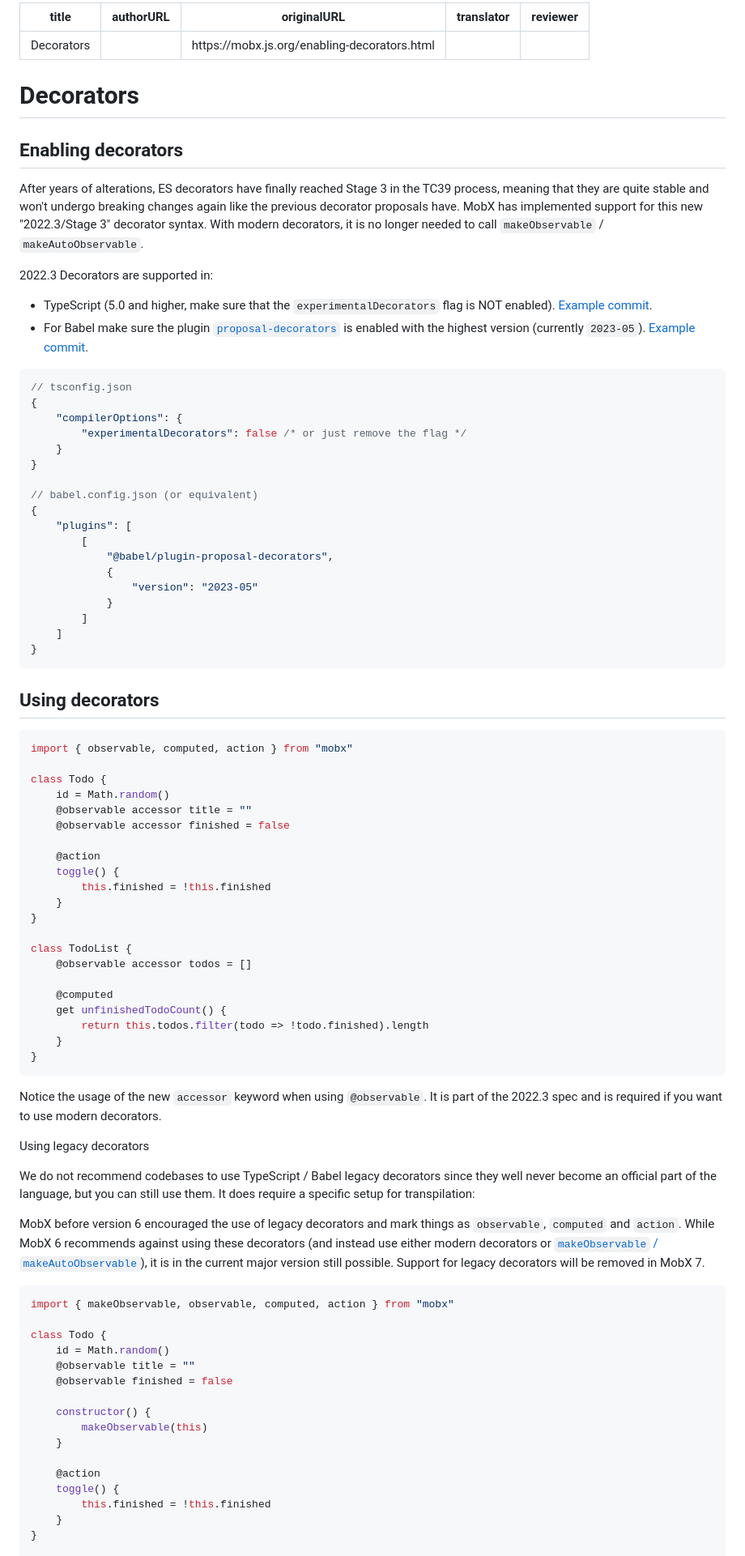
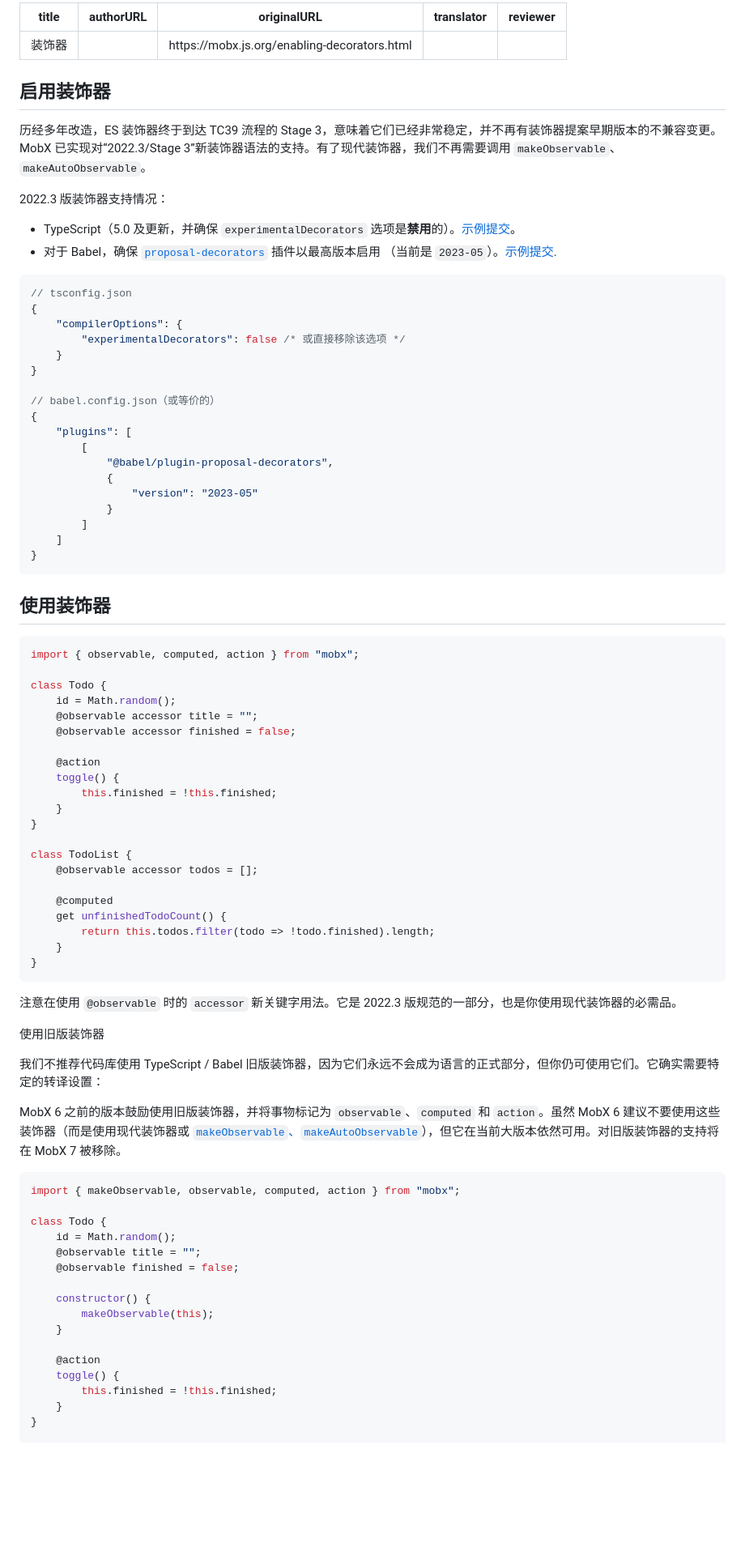
Before and after one commit to mobxjs/zh.mobx.js.org, a Markdown page: docs/enabling-decorators.html.md, the part around one of its changes. Shown at 81% size. Drawn GitHub-style; blank space fills up the shorter version.

Commit message:
[add] Decorators translation

````diff
--- a/docs/enabling-decorators.html.md
+++ b/docs/enabling-decorators.html.md
@@ -1,31 +1,29 @@
 ---
-title: Decorators
+title: 装饰器
 authorURL: ""
 originalURL: https://mobx.js.org/enabling-decorators.html
 translator: ""
 reviewer: ""
 ---
 
-# [](#decorators)Decorators
+## 启用装饰器
 
-## [](#enabling-decorators)Enabling decorators
+历经多年改造，ES 装饰器终于到达 TC39 流程的 Stage 3，意味着它们已经非常稳定，并不再有装饰器提案早期版本的不兼容变更。MobX 已实现对“2022.3/Stage 3”新装饰器语法的支持。有了现代装饰器，我们不再需要调用 `makeObservable`、`makeAutoObservable`。
 
-After years of alterations, ES decorators have finally reached Stage 3 in the TC39 process, meaning that they are quite stable and won't undergo breaking changes again like the previous decorator proposals have. MobX has implemented support for this new "2022.3/Stage 3" decorator syntax. With modern decorators, it is no longer needed to call `makeObservable` / `makeAutoObservable`.
+2022.3 版装饰器支持情况：
 
-2022.3 Decorators are supported in:
+-   TypeScript（5.0 及更新，并确保 `experimentalDecorators` 选项是**禁用**的）。[示例提交][1]。
+-   对于 Babel，确保 [`proposal-decorators`][2] 插件以最高版本启用 （当前是 `2023-05`）。[示例提交][3].
 
--   TypeScript (5.0 and higher, make sure that the `experimentalDecorators` flag is NOT enabled). [Example commit](https://github.com/mweststrate/currencies-demo/commit/acb9ac8c148e8beef88042c847bb395131e85d60).
--   For Babel make sure the plugin [`proposal-decorators`](https://babeljs.io/docs/babel-plugin-proposal-decorators) is enabled with the highest version (currently `2023-05`). [Example commit](https://github.com/mweststrate/currencies-demo/commit/4999d2228208f3e1e10bc00a272046eaefde8585).
-
-```js
+```json
 // tsconfig.json
 {
     "compilerOptions": {
-        "experimentalDecorators": false /* or just remove the flag */
+        "experimentalDecorators": false /* 或直接移除该选项 */
     }
 }
 
-// babel.config.json (or equivalent)
+// babel.config.json（或等价的）
 {
     "plugins": [
         [
@@ -38,55 +36,55 @@ After years of alterations, ES decorators have finally reached Stage 3 in the TC
 }
 ```
 
-## [](#using-decorators)Using decorators
+## 使用装饰器
 
 ```javascript
-import { observable, computed, action } from "mobx"
+import { observable, computed, action } from "mobx";
 
 class Todo {
-    id = Math.random()
-    @observable accessor title = ""
-    @observable accessor finished = false
+    id = Math.random();
+    @observable accessor title = "";
+    @observable accessor finished = false;
 
     @action
     toggle() {
-        this.finished = !this.finished
+        this.finished = !this.finished;
     }
 }
 
 class TodoList {
-    @observable accessor todos = []
+    @observable accessor todos = [];
 
     @computed
     get unfinishedTodoCount() {
-        return this.todos.filter(todo => !todo.finished).length
+        return this.todos.filter(todo => !todo.finished).length;
     }
 }
 ```
 
-Notice the usage of the new `accessor` keyword when using `@observable`. It is part of the 2022.3 spec and is required if you want to use modern decorators.
+注意在使用 `@observable` 时的 `accessor` 新关键字用法。它是 2022.3 版规范的一部分，也是你使用现代装饰器的必需品。
 
-Using legacy decorators
+使用旧版装饰器
 
-We do not recommend codebases to use TypeScript / Babel legacy decorators since they well never become an official part of the language, but you can still use them. It does require a specific setup for transpilation:
+我们不推荐代码库使用 TypeScript / Babel 旧版装饰器，因为它们永远不会成为语言的正式部分，但你仍可使用它们。它确实需要特定的转译设置：
 
-MobX before version 6 encouraged the use of legacy decorators and mark things as `observable`, `computed` and `action`. While MobX 6 recommends against using these decorators (and instead use either modern decorators or [`makeObservable` / `makeAutoObservable`](/observable-state.html)), it is in the current major version still possible. Support for legacy decorators will be removed in MobX 7.
+MobX 6 之前的版本鼓励使用旧版装饰器，并将事物标记为 `observable`、`computed` 和 `action`。虽然 MobX 6 建议不要使用这些装饰器（而是使用现代装饰器或 [`makeObservable`、`makeAutoObservable`][4]），但它在当前大版本依然可用。对旧版装饰器的支持将在 MobX 7 被移除。
 
 ```javascript
-import { makeObservable, observable, computed, action } from "mobx"
+import { makeObservable, observable, computed, action } from "mobx";
 
 class Todo {
-    id = Math.random()
-    @observable title = ""
-    @observable finished = false
+    id = Math.random();
+    @observable title = "";
+    @observable finished = false;
 
     constructor() {
-        makeObservable(this)
+        makeObservable(this);
     }
 
     @action
     toggle() {
-        this.finished = !this.finished
+        this.finished = !this.finished;
     }
 }
 
````
Also changed, not shown: other parts of docs/enabling-decorators.html.md (+21 -16 lines).
